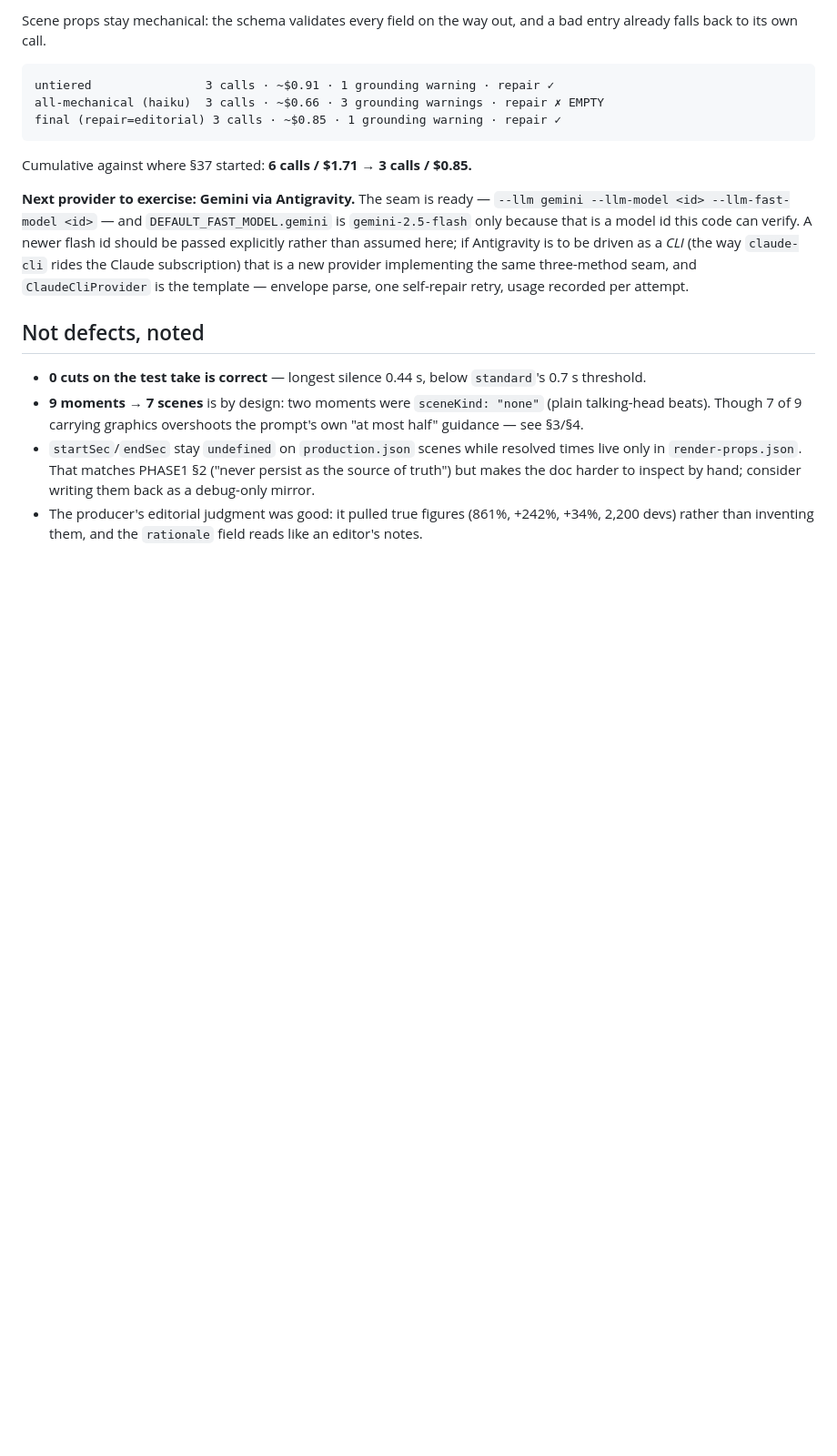
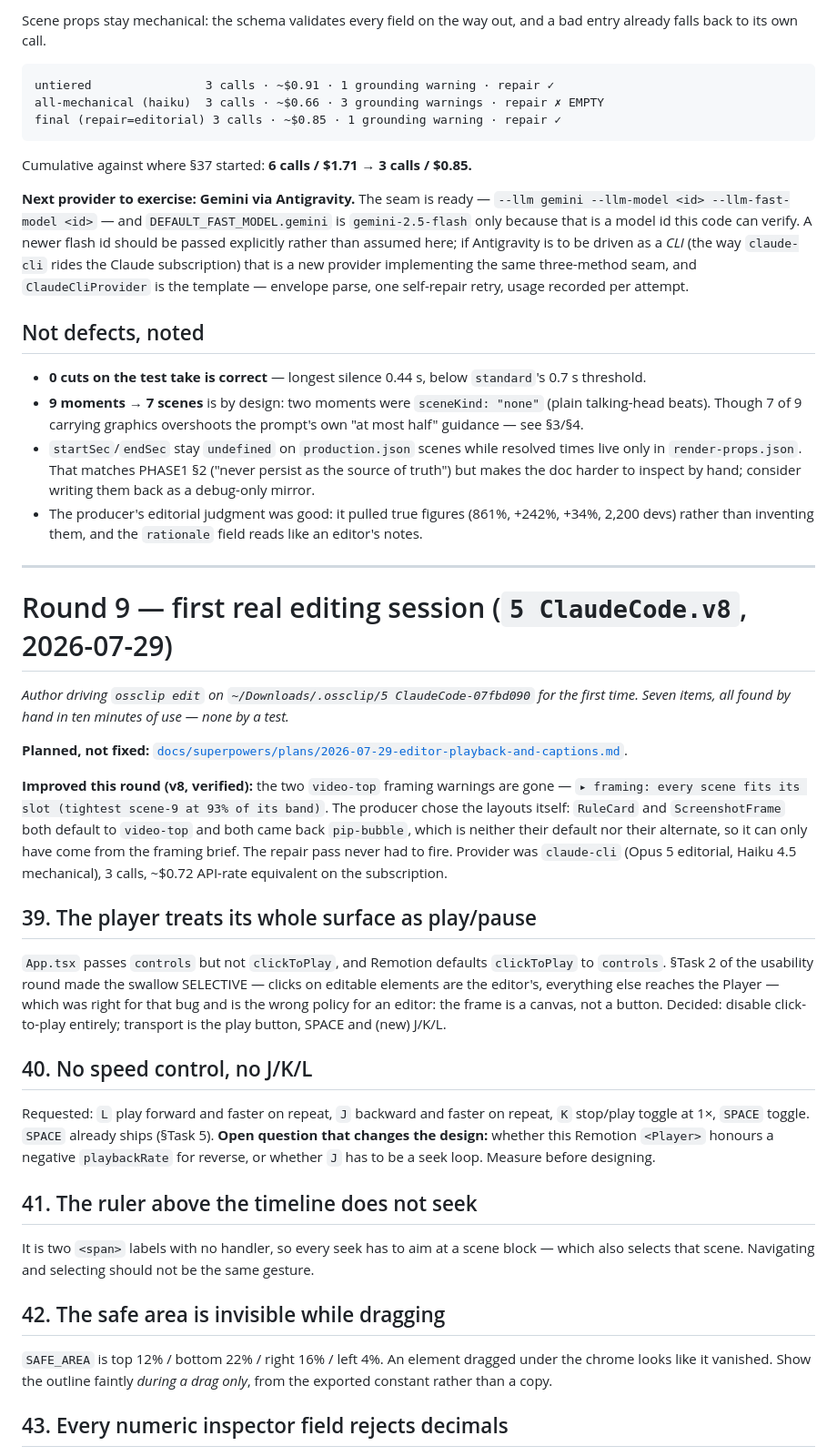
Before and after one commit to AhsanAyaz/ossclip, a Markdown page: docs/PHASE1-FINDINGS.md, the part around one of its changes. Shown at 91% size. Drawn GitHub-style; blank space fills up the shorter version.

```diff
--- a/docs/PHASE1-FINDINGS.md
+++ b/docs/PHASE1-FINDINGS.md
@@ -560,3 +560,32 @@ Cumulative against where §37 started: **6 calls / $1.71 → 3 calls / $0.85.**
 - **9 moments → 7 scenes** is by design: two moments were `sceneKind: "none"` (plain talking-head beats). Though 7 of 9 carrying graphics overshoots the prompt's own "at most half" guidance — see §3/§4.
 - `startSec`/`endSec` stay `undefined` on `production.json` scenes while resolved times live only in `render-props.json`. That matches PHASE1 §2 ("never persist as the source of truth") but makes the doc harder to inspect by hand; consider writing them back as a debug-only mirror.
 - The producer's editorial judgment was good: it pulled true figures (861%, +242%, +34%, 2,200 devs) rather than inventing them, and the `rationale` field reads like an editor's notes.
+
+---
+
+# Round 9 — first real editing session (`5 ClaudeCode.v8`, 2026-07-29)
+
+*Author driving `ossclip edit` on `~/Downloads/.ossclip/5 ClaudeCode-07fbd090` for the first time. Seven items, all found by hand in ten minutes of use — none by a test.*
+
+**Planned, not fixed:** [`docs/superpowers/plans/2026-07-29-editor-playback-and-captions.md`](./superpowers/plans/2026-07-29-editor-playback-and-captions.md).
+
+**Improved this round (v8, verified):** the two `video-top` framing warnings are gone — `▸ framing: every scene fits its slot (tightest scene-9 at 93% of its band)`. The producer chose the layouts itself: `RuleCard` and `ScreenshotFrame` both default to `video-top` and both came back `pip-bubble`, which is neither their default nor their alternate, so it can only have come from the framing brief. The repair pass never had to fire. Provider was `claude-cli` (Opus 5 editorial, Haiku 4.5 mechanical), 3 calls, ~$0.72 API-rate equivalent on the subscription.
+
+## 39. The player treats its whole surface as play/pause
+
+`App.tsx` passes `controls` but not `clickToPlay`, and Remotion defaults `clickToPlay` to `controls`. §Task 2 of the usability round made the swallow SELECTIVE — clicks on editable elements are the editor's, everything else reaches the Player — which was right for that bug and is the wrong policy for an editor: the frame is a canvas, not a button. Decided: disable click-to-play entirely; transport is the play button, SPACE and (new) J/K/L.
+
+## 40. No speed control, no J/K/L
+
+Requested: `L` play forward and faster on repeat, `J` backward and faster on repeat, `K` stop/play toggle at 1×, `SPACE` toggle. `SPACE` already ships (§Task 5). **Open question that changes the design:** whether this Remotion `<Player>` honours a negative `playbackRate` for reverse, or whether `J` has to be a seek loop. Measure before designing.
+
+## 41. The ruler above the timeline does not seek
+
+It is two `<span>` labels with no handler, so every seek has to aim at a scene block — which also selects that scene. Navigating and selecting should not be the same gesture.
+
+## 42. The safe area is invisible while dragging
+
+`SAFE_AREA` is top 12% / bottom 22% / right 16% / left 4%. An element dragged under the chrome looks like it vanished. Show the outline faintly *during a drag only*, from the exported constant rather than a copy.
+
+## 43. Every numeric inspector field rejects decimals
+
```
Also changed, not shown: other parts of docs/PHASE1-FINDINGS.md (+15 -0 lines), 1 other file.
